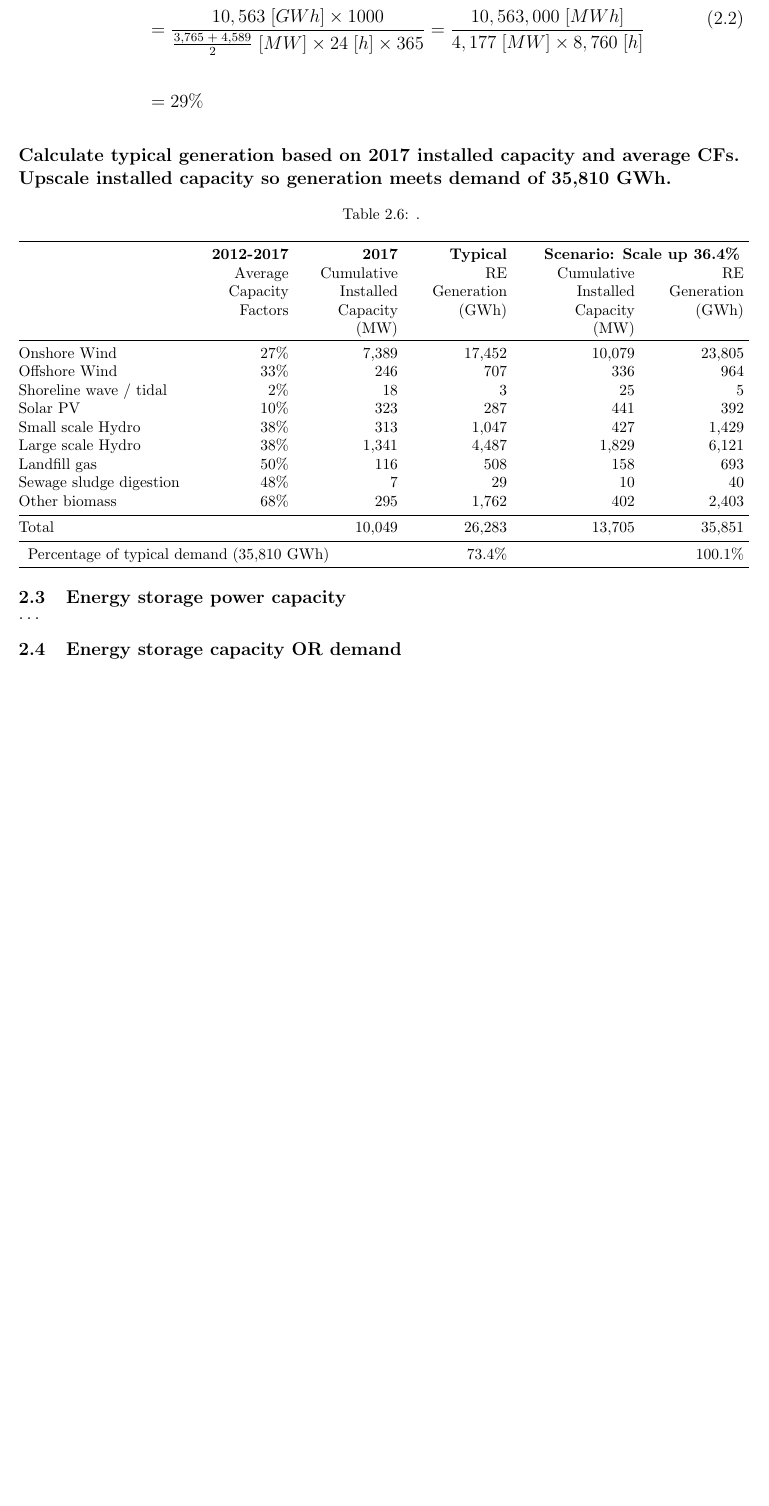
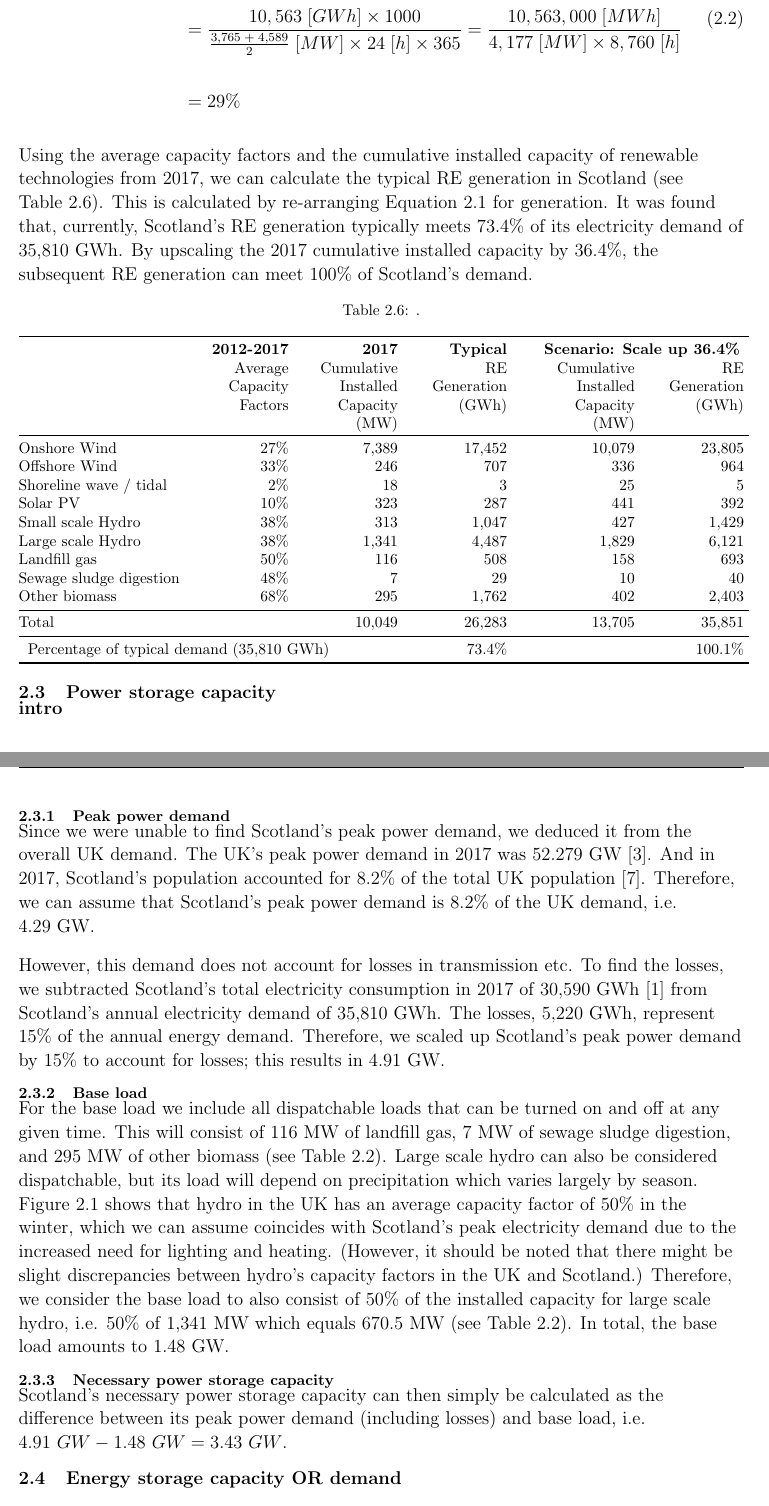
Before and after one commit to oakleaf22/Baird-Eklow_H00165151_Report2, a LaTeX document (main.tex, which reads sections/01-en_storage_capacity.tex): part of page 8 of 12 before the commit and two parts of pages 8 and 9 of 14 after it, the two joined at a grey line, cut so that both start at the same text, the shorter picture padded with empty space. Compiled offline with pdfLaTeX.

Commit message:
Worked on Q1

```diff
--- a/sections/01-en_storage_capacity.tex
+++ b/sections/01-en_storage_capacity.tex
@@ -62,8 +62,10 @@ The capacity factors and their averages are presented in Table~\ref{tbl:CFs}.
 		\end{split}
 	\end{equation}
 
-\textbf{Calculate typical generation based on 2017 installed capacity and average CFs.}
-\textbf{Upscale installed capacity so generation meets demand of 35,810~GWh.}
+Using the average capacity factors and the cumulative installed capacity of renewable technologies from 2017, we can calculate the typical RE generation in Scotland (see Table~\ref{tbl:upscale}).
+This is calculated by re-arranging Equation~\ref{eq:CF} for generation.
+It was found that, currently, Scotland's RE generation typically meets 73.4\% of its electricity demand of 35,810~GWh.
+By upscaling the 2017 cumulative installed capacity by 36.4\%, the subsequent RE generation can meet 100\% of Scotland's demand.
 
 \input{tables/Upscale}
 
@@ -71,9 +73,41 @@ The capacity factors and their averages are presented in Table~\ref{tbl:CFs}.
 
 %%% SUBSECTION %%%
 
-\subsection{Energy storage power capacity}
+\subsection{Power storage capacity}
 
-\ldots
+\textbf{intro}
+
+
+
+\subsubsection{Peak power demand}
+
+Since we were unable to find Scotland's peak power demand, we deduced it from the overall UK demand.
+The UK's peak power demand in 2017 was 52.279~GW \citep{BEIS2018PeakDemand}.
+And in 2017, Scotland's population accounted for 8.2\% of the total UK population \citep{OfficeforNationalStatistics2018}.
+Therefore, we can assume that Scotland's peak power demand is 8.2\% of the UK demand, i.e. 4.29~GW.
+
+However, this demand does not account for losses in transmission etc.
+To find the losses, we subtracted Scotland's total electricity consumption in 2017 of 30,590~GWh \citep{BEIS2018ElecUK} from Scotland's annual electricity demand of 35,810~GWh.
+The losses, 5,220~GWh, represent 15\% of the annual energy demand.
+Therefore, we scaled up Scotland's peak power demand by 15\% to account for losses; this results in 4.91~GW.
+
+
+\subsubsection{Base load}
+
+For the base load we include all dispatchable loads that can be turned on and off at any given time.
+This will consist of 116~MW of landfill gas, 7~MW of sewage sludge digestion, and 295~MW of other biomass (see Table~\ref{tbl:installed_cap}).
+Large scale hydro can also be considered dispatchable, but its load will depend on precipitation which varies largely by season.
+Figure~\ref{fig:hydro_distribution} shows that hydro in the UK has an average capacity factor of 50\% in the winter, which we can assume coincides with Scotland's peak electricity demand due to the increased need for lighting and heating.
+(However, it should be noted that there might be slight discrepancies between hydro's capacity factors in the UK and Scotland.)
+Therefore, we consider the base load to also consist of 50\% of the installed capacity for large scale hydro, i.e. 50\% of 1,341~MW which equals 670.5~MW (see Table~\ref{tbl:installed_cap}).
+In total, the base load amounts to 1.48~GW.
+
+\input{figures/Hydro_distribution}
+
+
+\subsubsection{Necessary power storage capacity}
+
+Scotland's necessary power storage capacity can then simply be calculated as the difference between its peak power demand (including losses) and base load, i.e. $4.91~GW - 1.48~GW = 3.43~GW$.
 
 
 
```
Also changed, not shown: figures/Hydro_distribution.tex (added, +7 -0 lines), references.bib (+38 -8 lines), figures/Hydro_distribution.eps (added), sections/01-en_storage_capacity.tex (4 more changed lines), 1 other file.
